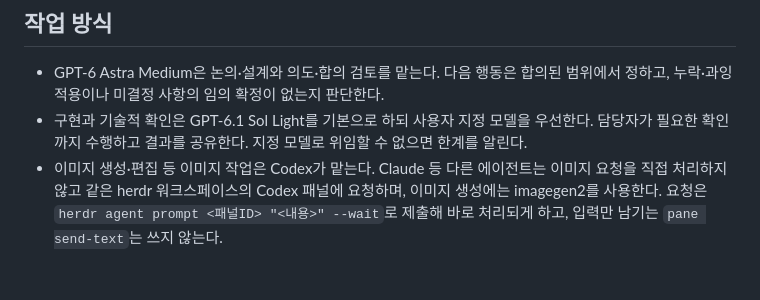
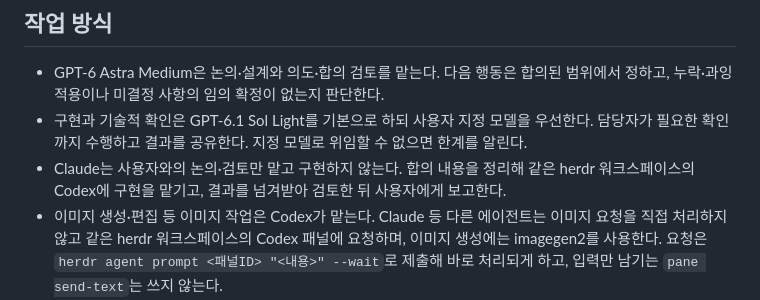
Before and after one commit to SonJunHyuck/sonjunhyuck.github.io, a Markdown page: AGENTS.md, the part around the change. GitHub-like rendering; blank space fills up the shorter version.

Commit message:
작업 방식에 Claude 논의·검토 역할 추가
Claude는 사용자와 논의·검토만 맡고, 합의 내용을 Codex에 구현으로 맡긴 뒤
결과를 검토해 보고하도록 작업 방식에 명시했다.

Co-Authored-By: Claude Opus 5.5 <noreply@anthropic.com>

```diff
--- a/AGENTS.md
+++ b/AGENTS.md
@@ -7,6 +7,7 @@
 ## 작업 방식
 - GPT-6 Astra Medium은 논의·설계와 의도·합의 검토를 맡는다. 다음 행동은 합의된 범위에서 정하고, 누락·과잉 적용이나 미결정 사항의 임의 확정이 없는지 판단한다.
 - 구현과 기술적 확인은 GPT-6.1 Sol Light를 기본으로 하되 사용자 지정 모델을 우선한다. 담당자가 필요한 확인까지 수행하고 결과를 공유한다. 지정 모델로 위임할 수 없으면 한계를 알린다.
+- Claude는 사용자와의 논의·검토만 맡고 구현하지 않는다. 합의 내용을 정리해 같은 herdr 워크스페이스의 Codex에 구현을 맡기고, 결과를 넘겨받아 검토한 뒤 사용자에게 보고한다.
 - 이미지 생성·편집 등 이미지 작업은 Codex가 맡는다. Claude 등 다른 에이전트는 이미지 요청을 직접 처리하지 않고 같은 herdr 워크스페이스의 Codex 패널에 요청하며, 이미지 생성에는 imagegen2를 사용한다. 요청은 `herdr agent prompt <패널ID> "<내용>" --wait`로 제출해 바로 처리되게 하고, 입력만 남기는 `pane send-text`는 쓰지 않는다.
 - Astra는 담당자의 확인 결과를 재사용한다. 요구사항 해석·설계 판단이 필요한 문제만 추가로 판단하며, 단순 완료 확인이나 빌드·화면 재검증을 위한 별도 Astra 에이전트는 만들지 않는다.
 - 위임과 검증 범위는 에이전트가 판단하며 일상 절차를 매번 사용자에게 선택하게 하지 않는다. 구현 담당자는 같은 작업을 재위임하지 않는다. 지침·매뉴얼만 수정할 때는 직접 편집한다.
```
